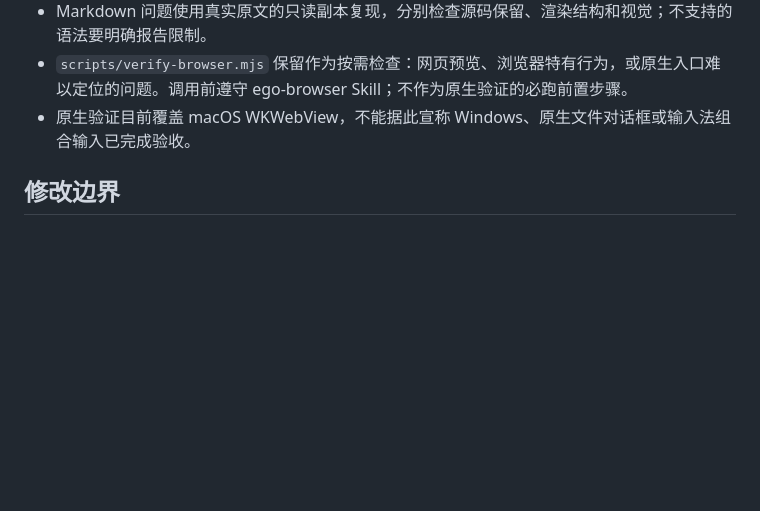
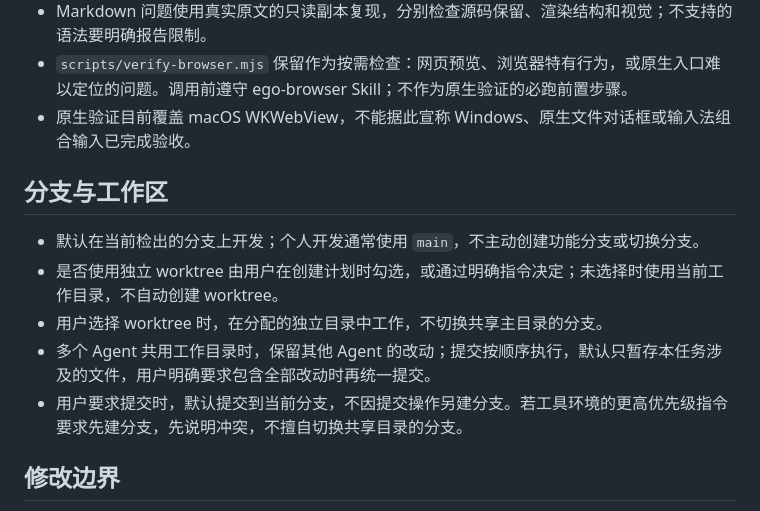
Before and after one commit to KevinXC5/leafmark, a Markdown page: AGENTS.md, the part around the change. GitHub-like rendering; blank space fills up the shorter version.

Commit message:
docs: 明确当前分支开发与工作区隔离约束

```diff
--- a/AGENTS.md
+++ b/AGENTS.md
@@ -30,6 +30,14 @@
 - `scripts/verify-browser.mjs` 保留作为按需检查：网页预览、浏览器特有行为，或原生入口难以定位的问题。调用前遵守 ego-browser Skill；不作为原生验证的必跑前置步骤。
 - 原生验证目前覆盖 macOS WKWebView，不能据此宣称 Windows、原生文件对话框或输入法组合输入已完成验收。
 
+## 分支与工作区
+
+- 默认在当前检出的分支上开发；个人开发通常使用 `main`，不主动创建功能分支或切换分支。
+- 是否使用独立 worktree 由用户在创建计划时勾选，或通过明确指令决定；未选择时使用当前工作目录，不自动创建 worktree。
+- 用户选择 worktree 时，在分配的独立目录中工作，不切换共享主目录的分支。
+- 多个 Agent 共用工作目录时，保留其他 Agent 的改动；提交按顺序执行，默认只暂存本任务涉及的文件，用户明确要求包含全部改动时再统一提交。
+- 用户要求提交时，默认提交到当前分支，不因提交操作另建分支。若工具环境的更高优先级指令要求先建分支，先说明冲突，不擅自切换共享目录的分支。
+
 ## 修改边界
 
 - 保留用户已有的工作区改动，不恢复或覆盖无关文件。
```
